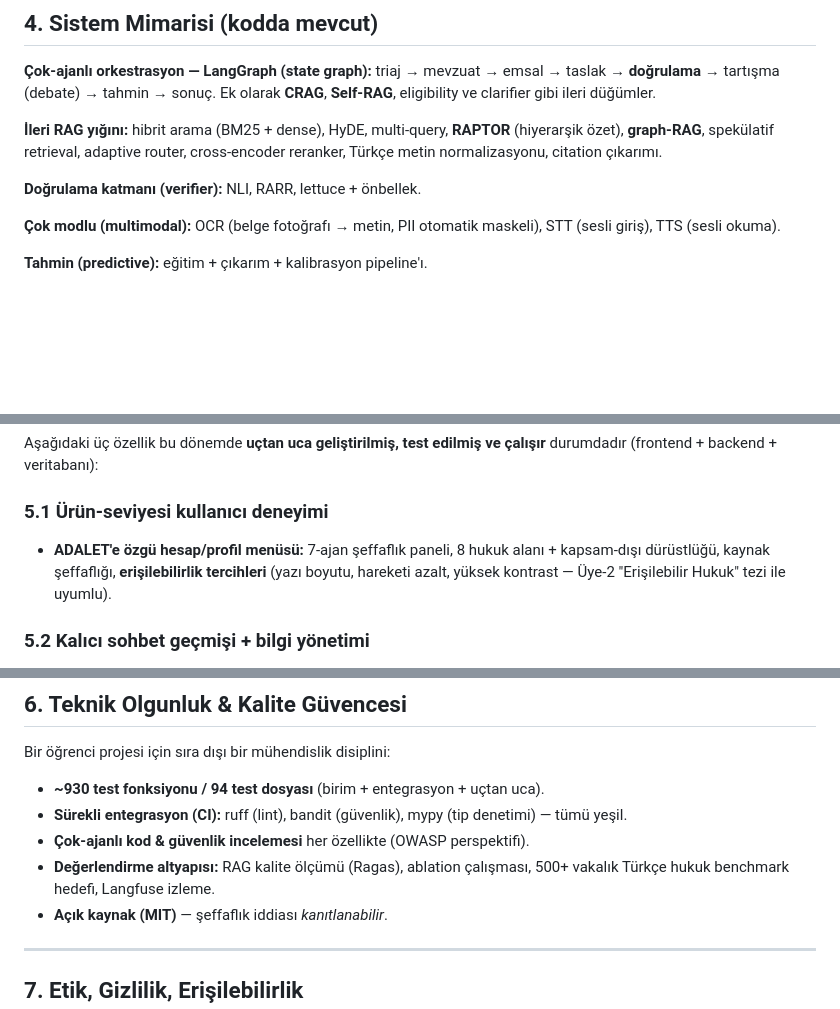
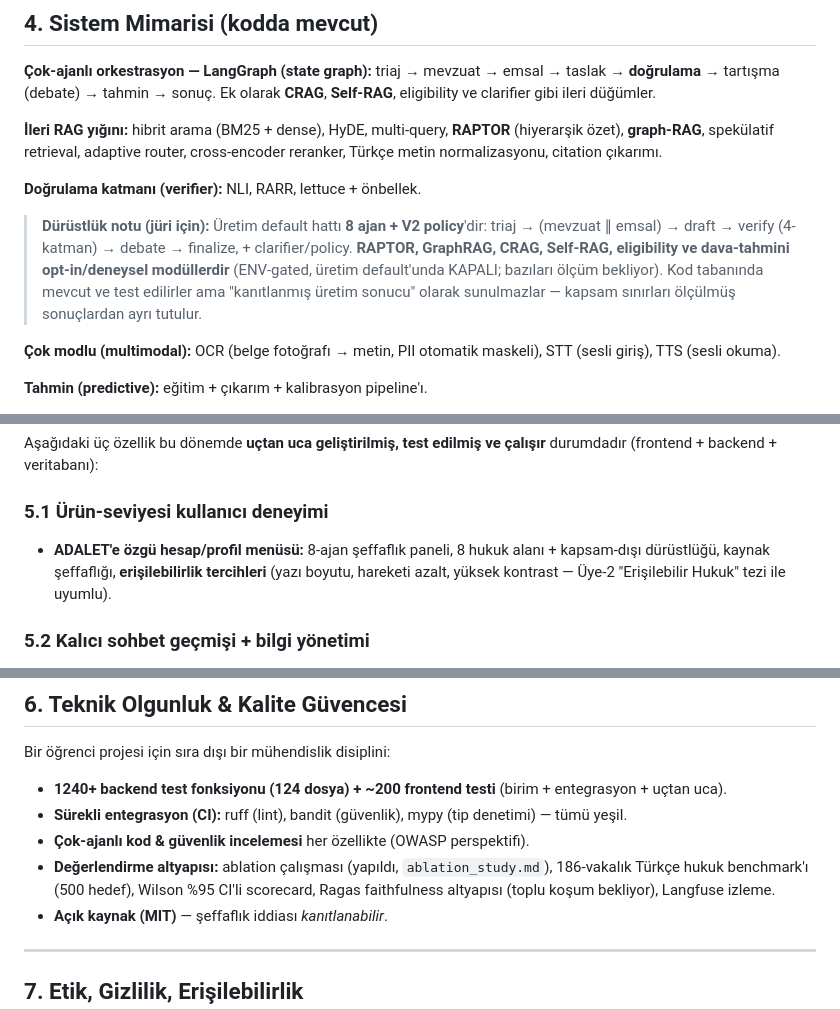
Before and after one commit to cozalss/adalet-agent, a Markdown page: docs/yarisma-ozeti.md, 3 parts joined by grey strips. Drawn GitHub-style; blank space fills up the shorter version.

Commit message:
docs(yarışma): yarisma-ozeti.md overclaim'leri dürüstleştir (denetim #11)
Jüri-güveni: opt-in/ölçülmemiş özellikler 'kanıt' diye sunuluyordu →
- DÜRÜSTLÜK NOTU eklendi: üretim default = 8 ajan + V2; RAPTOR/GraphRAG/CRAG/Self-RAG/eligibility/
  tahmin OPT-IN/deneysel (ENV-gated, default KAPALI, bazıları ölçüm bekliyor) — 'kanıtlanmış sonuç' değil.
- Ragas 'ölçüm' → 'altyapı (toplu koşum bekliyor)'; ablation 'yapıldı' işaretli; benchmark 500-hedef→186-vaka.
- Test sayısı ~930/94 → GERÇEK 1240+ backend (124 dosya) + ~200 frontend (3 yerde; ölçüldü).
- '7-ajan' → '8-ajan' (#28 tutarlılık). #5/#6/#28/#34 dürüstlük temasının devamı; tüm sayılar doğrulanabilir.

```diff
--- a/docs/yarisma-ozeti.md
+++ b/docs/yarisma-ozeti.md
@@ -55,6 +55,13 @@ reranker, Türkçe metin normalizasyonu, citation çıkarımı.
 
 **Doğrulama katmanı (verifier):** NLI, RARR, lettuce + önbellek.
 
+> **Dürüstlük notu (jüri için):** Üretim default hattı **8 ajan + V2 policy**'dir:
+> triaj → (mevzuat ∥ emsal) → draft → verify (4-katman) → debate → finalize, +
+> clarifier/policy. **RAPTOR, GraphRAG, CRAG, Self-RAG, eligibility ve dava-tahmini
+> opt-in/deneysel modüllerdir** (ENV-gated, üretim default'unda KAPALI; bazıları
+> ölçüm bekliyor). Kod tabanında mevcut ve test edilirler ama "kanıtlanmış üretim
+> sonucu" olarak sunulmazlar — kapsam sınırları ölçülmüş sonuçlardan ayrı tutulur.
+
 **Çok modlu (multimodal):** OCR (belge fotoğrafı → metin, PII otomatik maskeli),
 STT (sesli giriş), TTS (sesli okuma).
 
@@ -76,7 +83,7 @@ Aşağıdaki üç özellik bu dönemde **uçtan uca geliştirilmiş, test edilmi
 çalışır** durumdadır (frontend + backend + veritabanı):
 
 ### 5.1 Ürün-seviyesi kullanıcı deneyimi
-- **ADALET'e özgü hesap/profil menüsü:** 7-ajan şeffaflık paneli, 8 hukuk alanı +
+- **ADALET'e özgü hesap/profil menüsü:** 8-ajan şeffaflık paneli, 8 hukuk alanı +
   kapsam-dışı dürüstlüğü, kaynak şeffaflığı, **erişilebilirlik tercihleri**
   (yazı boyutu, hareketi azalt, yüksek kontrast — Üye-2 "Erişilebilir Hukuk"
   tezi ile uyumlu).
@@ -100,12 +107,13 @@ Aşağıdaki üç özellik bu dönemde **uçtan uca geliştirilmiş, test edilmi
 
 Bir öğrenci projesi için sıra dışı bir mühendislik disiplini:
 
-- **~930 test fonksiyonu / 94 test dosyası** (birim + entegrasyon + uçtan uca).
+- **1240+ backend test fonksiyonu (124 dosya) + ~200 frontend testi** (birim + entegrasyon + uçtan uca).
 - **Sürekli entegrasyon (CI):** ruff (lint), bandit (güvenlik), mypy (tip
   denetimi) — tümü yeşil.
 - **Çok-ajanlı kod & güvenlik incelemesi** her özellikte (OWASP perspektifi).
-- **Değerlendirme altyapısı:** RAG kalite ölçümü (Ragas), ablation çalışması,
-  500+ vakalık Türkçe hukuk benchmark hedefi, Langfuse izleme.
+- **Değerlendirme altyapısı:** ablation çalışması (yapıldı, `ablation_study.md`),
+  186-vakalık Türkçe hukuk benchmark'ı (500 hedef), Wilson %95 CI'li scorecard,
+  Ragas faithfulness altyapısı (toplu koşum bekliyor), Langfuse izleme.
 - **Açık kaynak (MIT)** — şeffaflık iddiası *kanıtlanabilir*.
 
 ---
```
Also changed, not shown: other parts of docs/yarisma-ozeti.md (+2 -2 lines).
